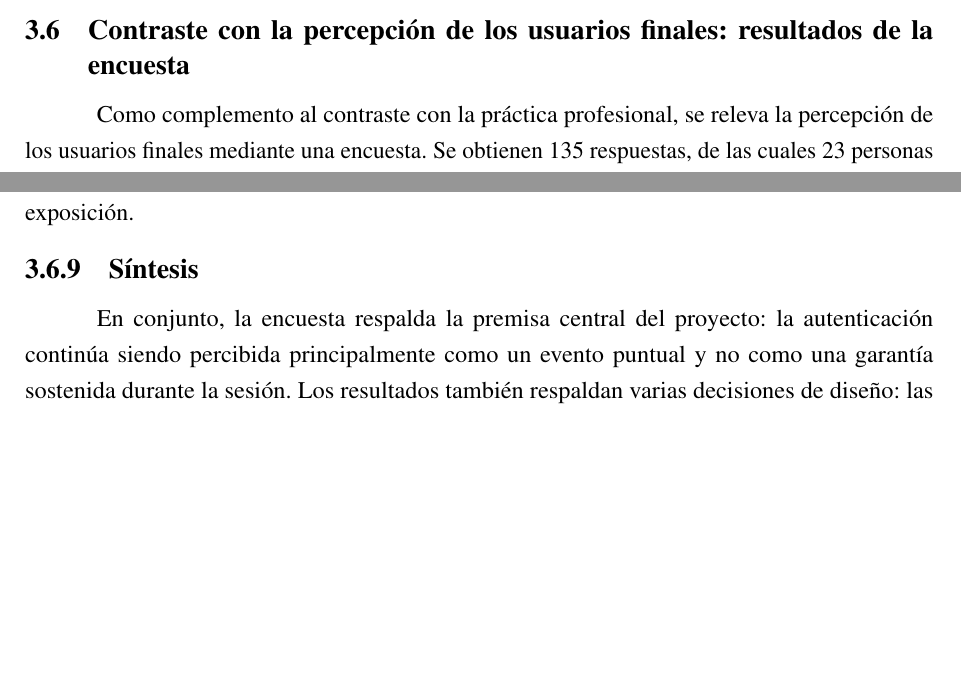
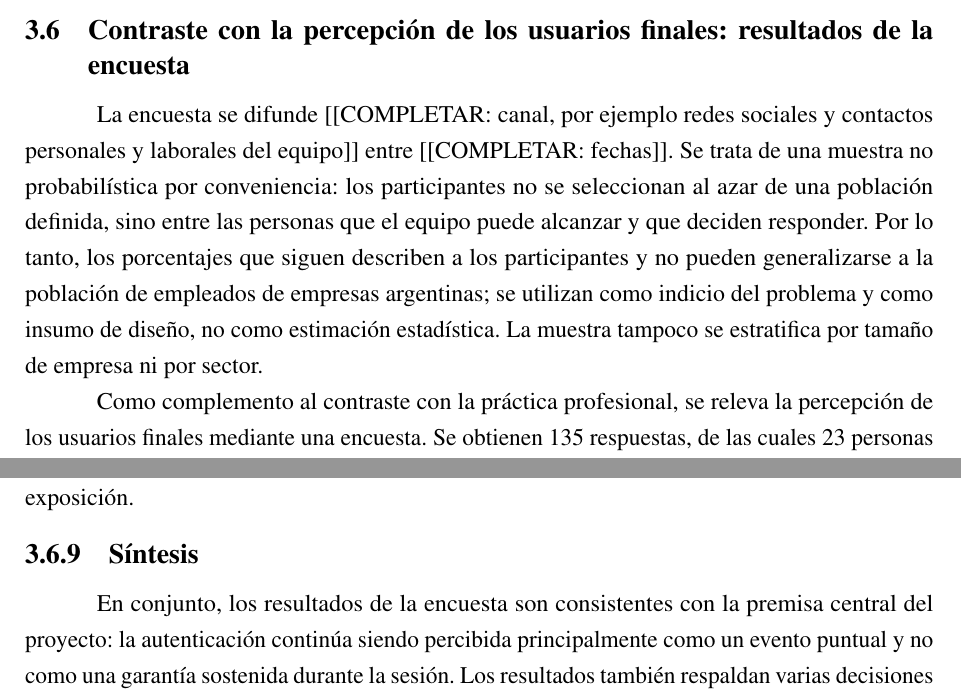
Before and after one commit to fedemuntaabski/PFI-Latex, a LaTeX book (main.tex, which reads chapters/chapter04.tex): two parts of pages 43 and 46 of 210 before the commit and two parts of pages 43 and 46 of 211 after it, joined at a grey line, cut so that both start at the same text, the shorter picture padded with empty space. Compiled offline with pdfLaTeX.

Commit message:
P2 E75 T7: muestreo de la encuesta al inicio de 3.6 y referencias a la muestra

```diff
--- a/chapters/chapter04.tex
+++ b/chapters/chapter04.tex
@@ -414,6 +414,14 @@ El grupo de entrevistados reúne perfiles con responsabilidad directa sobre segu
 \section{Contraste con la percepción de los usuarios finales: resultados de la encuesta}
 \label{sec:encuesta-usuarios}
 
+La encuesta se difunde [[COMPLETAR: canal, por ejemplo redes sociales y contactos personales y
+laborales del equipo]] entre [[COMPLETAR: fechas]]. Se trata de una muestra no probabilística por
+conveniencia: los participantes no se seleccionan al azar de una población definida, sino entre las
+personas que el equipo puede alcanzar y que deciden responder. Por lo tanto, los porcentajes que
+siguen describen a los participantes y no pueden generalizarse a la población de empleados de
+empresas argentinas; se utilizan como indicio del problema y como insumo de diseño, no como
+estimación estadística. La muestra tampoco se estratifica por tamaño de empresa ni por sector.
+
 Como complemento al contraste con la práctica profesional, se releva la percepción de los usuarios finales mediante una encuesta. Se obtienen 135 respuestas, de las cuales 23 personas (17\%) indican no utilizar una computadora provista por su empresa y, por lógica condicional, no responden el resto de las preguntas. Por lo tanto, la base efectiva de análisis comprende 112 respuestas (83\%), correspondientes a empleados que trabajan sobre infraestructura corporativa, público objetivo del sistema propuesto. Dentro de este grupo, el 47\% (niveles 4 y 5 combinados) accede habitualmente a datos o sistemas de criticidad media-alta o alta (Figuras~\ref{fig:encuesta-1} y~\ref{fig:encuesta-2}, Anexo B).
 
 \subsection{La autenticación como portón, no como control continuo}
@@ -470,6 +478,6 @@ Este resultado aporta evidencia cuantitativa sobre el problema que motiva el pro
 
 \subsection{Síntesis}
 
-En conjunto, la encuesta respalda la premisa central del proyecto: la autenticación continúa siendo percibida principalmente como un evento puntual y no como una garantía sostenida durante la sesión. Los resultados también respaldan varias decisiones de diseño: las funcionalidades implementadas coinciden con las prioridades expresadas por los usuarios, la respuesta graduada por niveles de riesgo se alinea con la preferencia por mecanismos menos disruptivos y la necesidad de explicabilidad resulta relevante frente a una percepción de privacidad heterogénea.
+En conjunto, los resultados de la encuesta son consistentes con la premisa central del proyecto: la autenticación continúa siendo percibida principalmente como un evento puntual y no como una garantía sostenida durante la sesión. Los resultados también respaldan varias decisiones de diseño: las funcionalidades implementadas coinciden con las prioridades expresadas por los usuarios, la respuesta graduada por niveles de riesgo se alinea con la preferencia por mecanismos menos disruptivos y la necesidad de explicabilidad resulta relevante frente a una percepción de privacidad heterogénea.
 
 Al mismo tiempo, la encuesta plantea dos desafíos para la adopción: la confianza en el proveedor y la reacción de los empleados tienen mayor peso que la garantía de privacidad como criterio de decisión, y la percepción sobre una posible adopción se encuentra prácticamente dividida. Por lo tanto, existe una oportunidad para este tipo de solución, pero su adopción dependerá tanto de sus capacidades técnicas como de la confianza y aceptación que logre generar.
```
Also changed, not shown: chapters/chapter04.tex (2 more changed lines).
